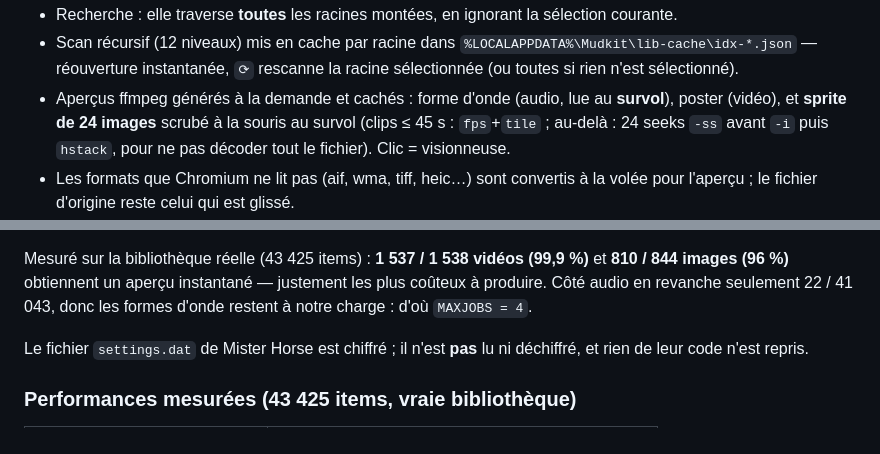
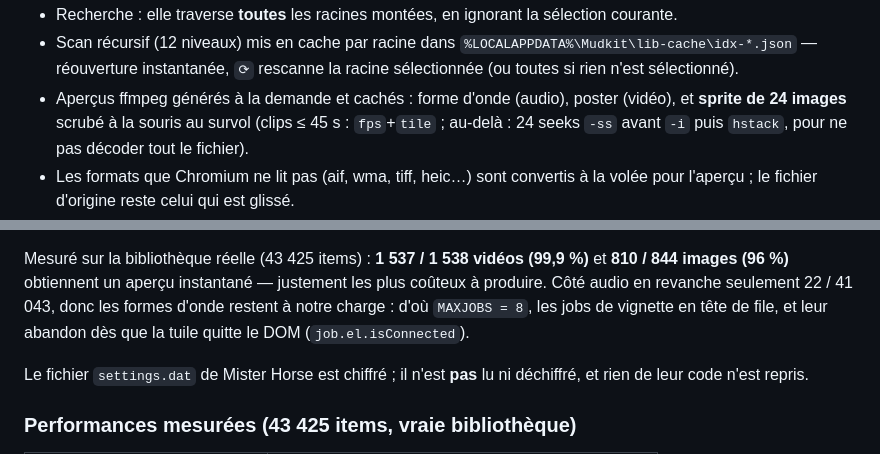
Before and after one commit to Rayou444/Mudkit, a Markdown page: README.md, 2 parts joined by grey strips. GitHub-like rendering.

Commit message:
README : corrige deux mentions perimees (survol audio, MAXJOBS)
Co-Authored-By: Claude Opus 5 <noreply@anthropic.com>

```diff
--- a/README.md
+++ b/README.md
@@ -67,10 +67,10 @@ Composer (arborescence à gauche, grille à droite), sans limite d'éléments :
 - Scan récursif (12 niveaux) mis en cache par racine dans
   `%LOCALAPPDATA%\Mudkit\lib-cache\idx-*.json` — réouverture instantanée,
   `⟳` rescanne la racine sélectionnée (ou toutes si rien n'est sélectionné).
-- Aperçus ffmpeg générés à la demande et cachés : forme d'onde (audio, lue au
-  **survol**), poster (vidéo), et **sprite de 24 images** scrubé à la souris
-  au survol (clips ≤ 45 s : `fps`+`tile` ; au-delà : 24 seeks `-ss` avant `-i`
-  puis `hstack`, pour ne pas décoder tout le fichier). Clic = visionneuse.
+- Aperçus ffmpeg générés à la demande et cachés : forme d'onde (audio), poster
+  (vidéo), et **sprite de 24 images** scrubé à la souris au survol (clips
+  ≤ 45 s : `fps`+`tile` ; au-delà : 24 seeks `-ss` avant `-i` puis `hstack`,
+  pour ne pas décoder tout le fichier).
 - Les formats que Chromium ne lit pas (aif, wma, tiff, heic…) sont convertis à
   la volée pour l'aperçu ; le fichier d'origine reste celui qui est glissé.
 - Le manifest ajoute `--allow-file-access-from-files` : sans ça Chromium bloque
@@ -122,7 +122,9 @@ Deux conséquences, toutes les deux implémentées :
 Mesuré sur la bibliothèque réelle (43 425 items) : **1 537 / 1 538 vidéos
 (99,9 %)** et **810 / 844 images (96 %)** obtiennent un aperçu instantané —
 justement les plus coûteux à produire. Côté audio en revanche seulement
-22 / 41 043, donc les formes d'onde restent à notre charge : d'où `MAXJOBS = 4`.
+22 / 41 043, donc les formes d'onde restent à notre charge : d'où `MAXJOBS = 8`,
+les jobs de vignette en tête de file, et leur abandon dès que la tuile quitte
+le DOM (`job.el.isConnected`).
 
 Le fichier `settings.dat` de Mister Horse est chiffré ; il n'est **pas** lu ni
 déchiffré, et rien de leur code n'est repris.
```
